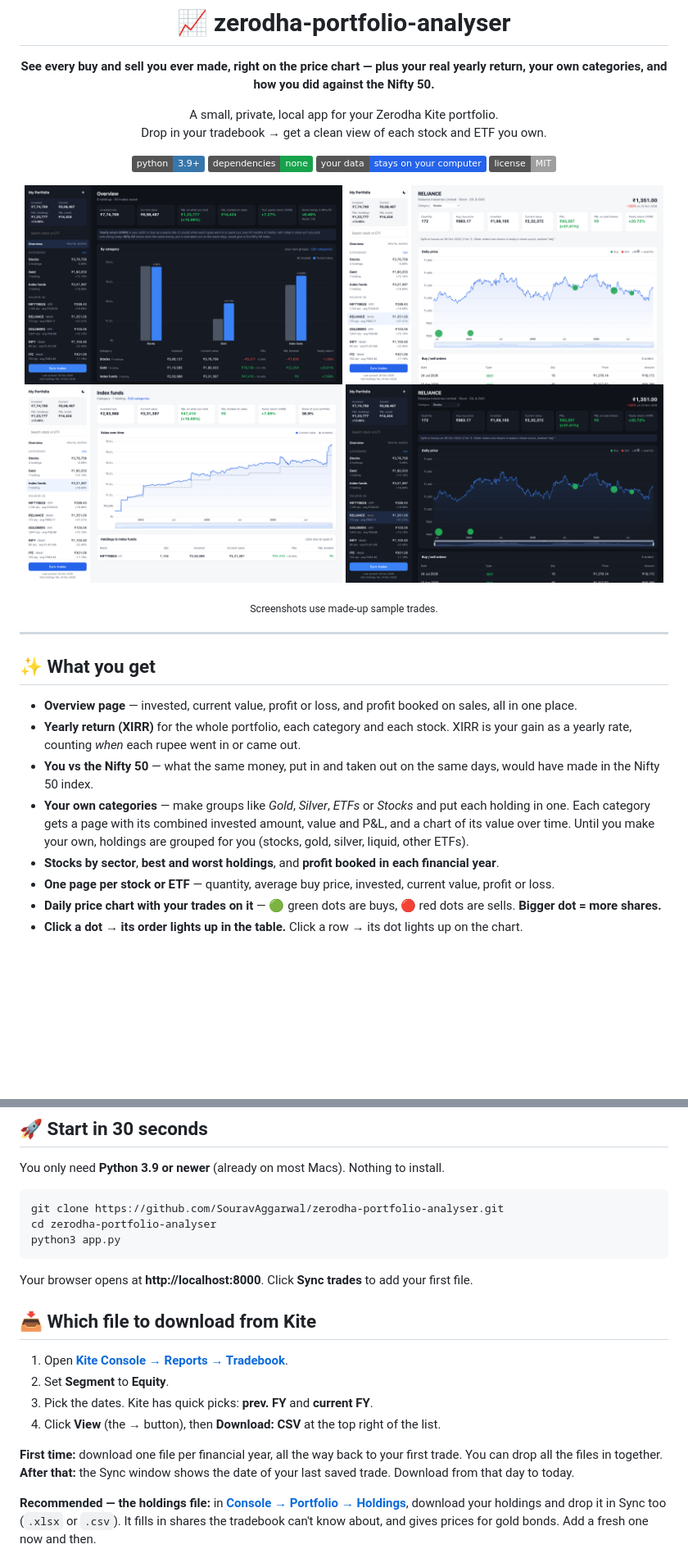
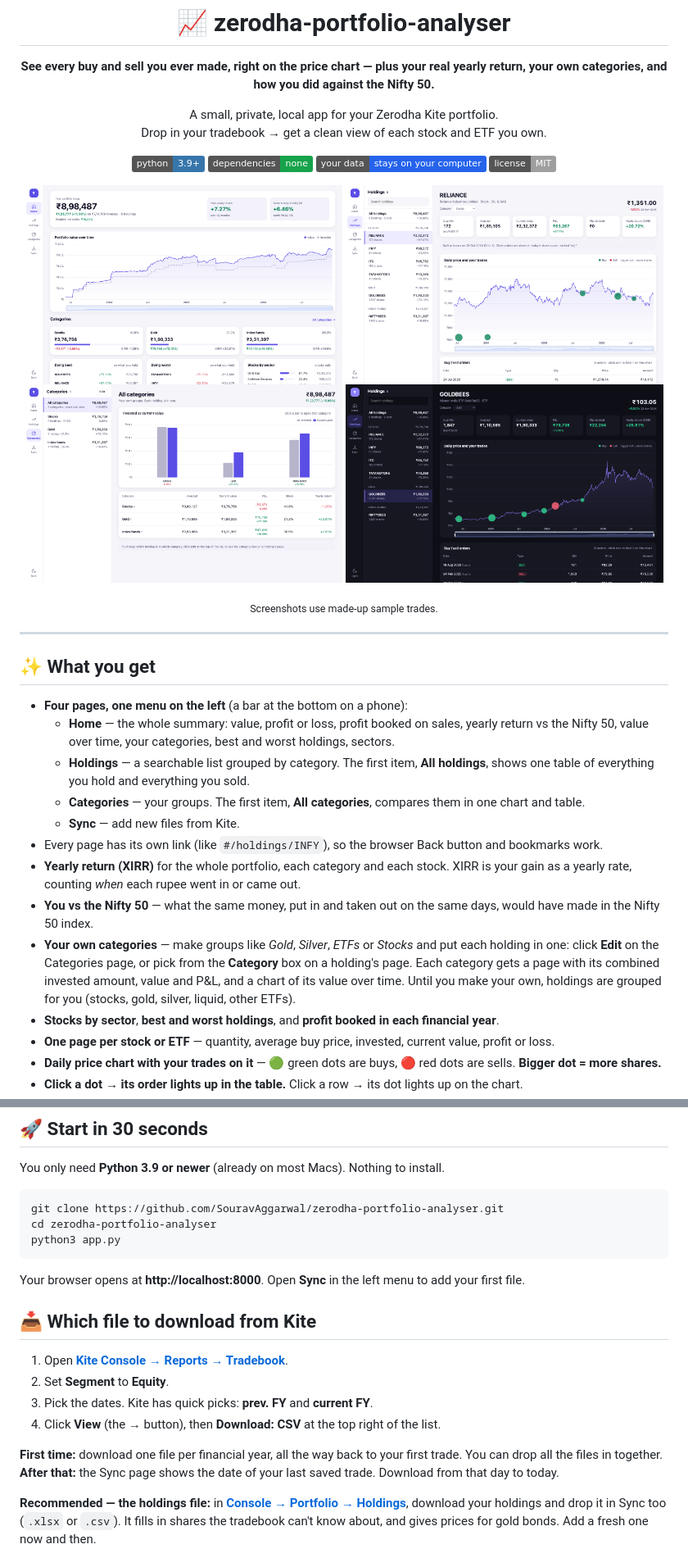
Before and after one commit to SouravAggarwal/zerodha-portfolio-analyser, a Markdown page: README.md, 2 parts joined by grey strips. Shown at 82% size. Drawn GitHub-style; pictures changed too: docs/screenshot-category.png, docs/screenshot-dark.png, docs/screenshot-light.png; badges without logos; blank space fills up the shorter version.

````diff
--- a/README.md
+++ b/README.md
@@ -23,10 +23,15 @@ Drop in your tradebook → get a clean view of each stock and ETF you own.
 
 ## ✨ What you get
 
-- **Overview page** — invested, current value, profit or loss, and profit booked on sales, all in one place.
+- **Four pages, one menu on the left** (a bar at the bottom on a phone):
+  - **Home** — the whole summary: value, profit or loss, profit booked on sales, yearly return vs the Nifty 50, value over time, your categories, best and worst holdings, sectors.
+  - **Holdings** — a searchable list grouped by category. The first item, **All holdings**, shows one table of everything you hold and everything you sold.
+  - **Categories** — your groups. The first item, **All categories**, compares them in one chart and table.
+  - **Sync** — add new files from Kite.
+- Every page has its own link (like `#/holdings/INFY`), so the browser Back button and bookmarks work.
 - **Yearly return (XIRR)** for the whole portfolio, each category and each stock. XIRR is your gain as a yearly rate, counting *when* each rupee went in or came out.
 - **You vs the Nifty 50** — what the same money, put in and taken out on the same days, would have made in the Nifty 50 index.
-- **Your own categories** — make groups like *Gold*, *Silver*, *ETFs* or *Stocks* and put each holding in one. Each category gets a page with its combined invested amount, value and P&L, and a chart of its value over time. Until you make your own, holdings are grouped for you (stocks, gold, silver, liquid, other ETFs).
+- **Your own categories** — make groups like *Gold*, *Silver*, *ETFs* or *Stocks* and put each holding in one: click **Edit** on the Categories page, or pick from the **Category** box on a holding's page. Each category gets a page with its combined invested amount, value and P&L, and a chart of its value over time. Until you make your own, holdings are grouped for you (stocks, gold, silver, liquid, other ETFs).
 - **Stocks by sector**, **best and worst holdings**, and **profit booked in each financial year**.
 - **One page per stock or ETF** — quantity, average buy price, invested, current value, profit or loss.
 - **Daily price chart with your trades on it** — 🟢 green dots are buys, 🔴 red dots are sells. **Bigger dot = more shares.**
@@ -56,7 +61,7 @@ cd zerodha-portfolio-analyser
 python3 app.py
 ```
 
-Your browser opens at **http://localhost:8000**. Click **Sync trades** to add your first file.
+Your browser opens at **http://localhost:8000**. Open **Sync** in the left menu to add your first file.
 
 ## 📥 Which file to download from Kite
 
@@ -66,7 +71,7 @@ Your browser opens at **http://localhost:8000**. Click **Sync trades** to add yo
 4. Click **View** (the → button), then **Download: CSV** at the top right of the list.
 
 **First time:** download one file per financial year, all the way back to your first trade. You can drop all the files in together.<br/>
-**After that:** the Sync window shows the date of your last saved trade. Download from that day to today.
+**After that:** the Sync page shows the date of your last saved trade. Download from that day to today.
 
 **Recommended — the holdings file:** in **[Console → Portfolio → Holdings](https://console.zerodha.com/portfolio/holdings)**, download your holdings and drop it in Sync too (`.xlsx` or `.csv`). It fills in shares the tradebook can't know about, and gives prices for gold bonds. Add a fresh one now and then.
 
````
Also changed, not shown: other parts of README.md (+3 -3 lines), 3 other files.
